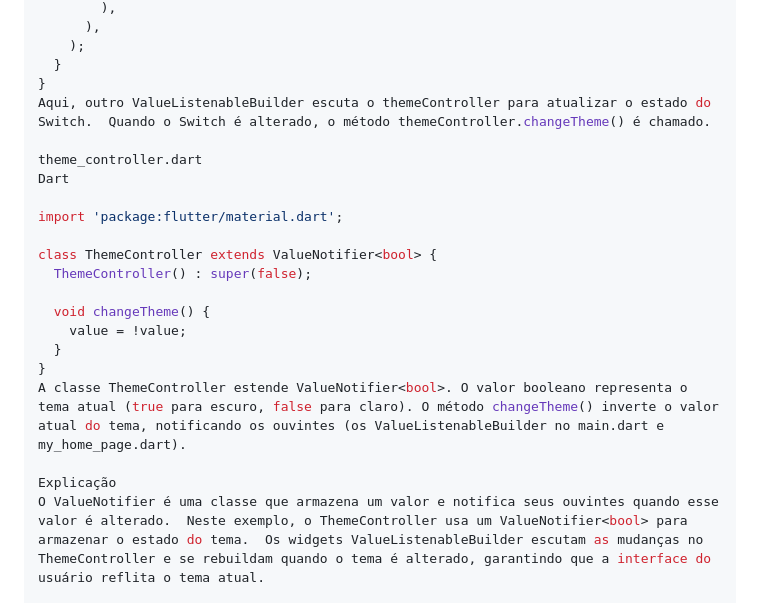
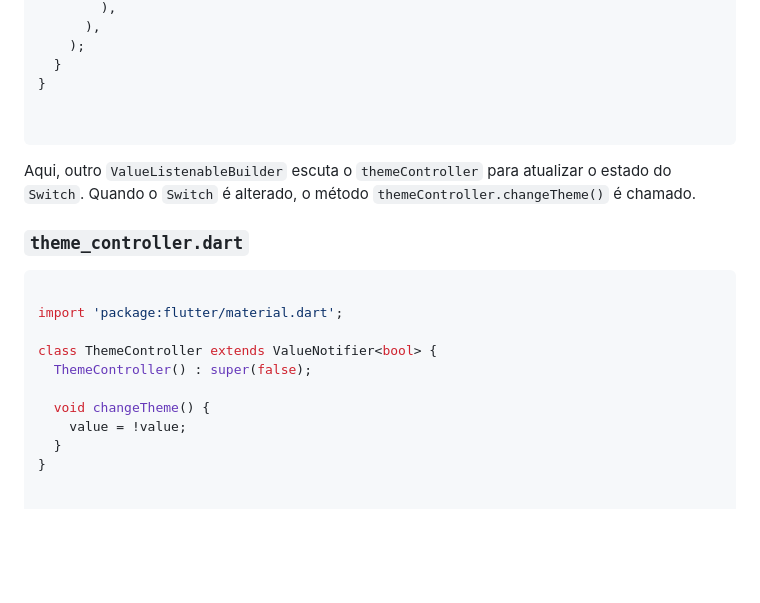
Before and after one commit to DanielVieira2828/value_notifier_example, a Markdown page: README.md, the part around one of its changes. Rendered like a GitHub page; blank space fills up the shorter version.

````diff
--- a/README.md
+++ b/README.md
@@ -91,10 +92,15 @@ class _MyHomePageState extends State<MyHomePage> {
     );
   }
 }
-Aqui, outro ValueListenableBuilder escuta o themeController para atualizar o estado do Switch.  Quando o Switch é alterado, o método themeController.changeTheme() é chamado.
 
-theme_controller.dart
-Dart
+
+```
+
+Aqui, outro `ValueListenableBuilder` escuta o `themeController` para atualizar o estado do `Switch`. Quando o `Switch` é alterado, o método `themeController.changeTheme()` é chamado.
+
+### `theme_controller.dart`
+
+```dart
 
 import 'package:flutter/material.dart';
 
@@ -105,8 +111,5 @@ class ThemeController extends ValueNotifier<bool> {
     value = !value;
   }
 }
-A classe ThemeController estende ValueNotifier<bool>. O valor booleano representa o tema atual (true para escuro, false para claro). O método changeTheme() inverte o valor atual do tema, notificando os ouvintes (os ValueListenableBuilder no main.dart e my_home_page.dart).
 
-Explicação
-O ValueNotifier é uma classe que armazena um valor e notifica seus ouvintes quando esse valor é alterado.  Neste exemplo, o ThemeController usa um ValueNotifier<bool> para armazenar o estado do tema.  Os widgets ValueListenableBuilder escutam as mudanças no ThemeController e se rebuildam quando o tema é alterado, garantindo que a interface do usuário reflita o tema atual.
 
````
Also changed, not shown: other parts of README.md (+20 -17 lines).
